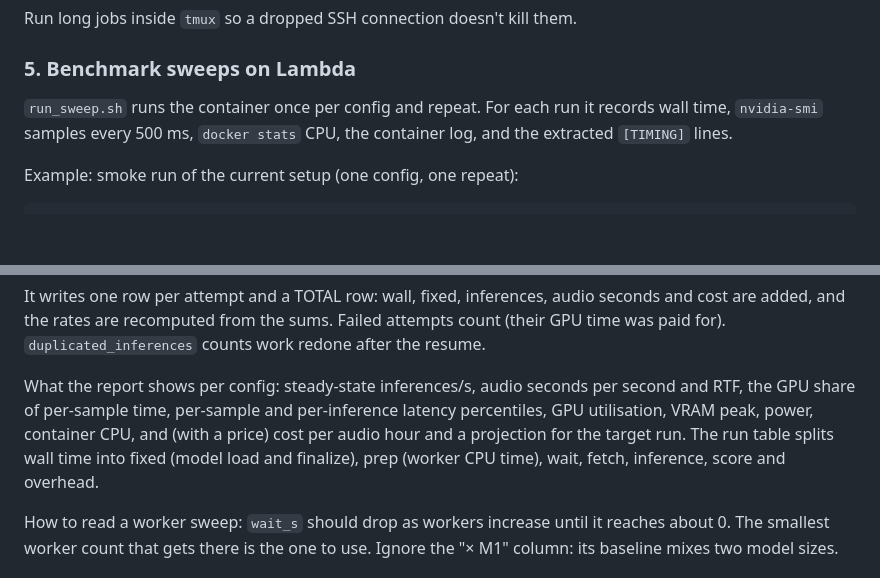
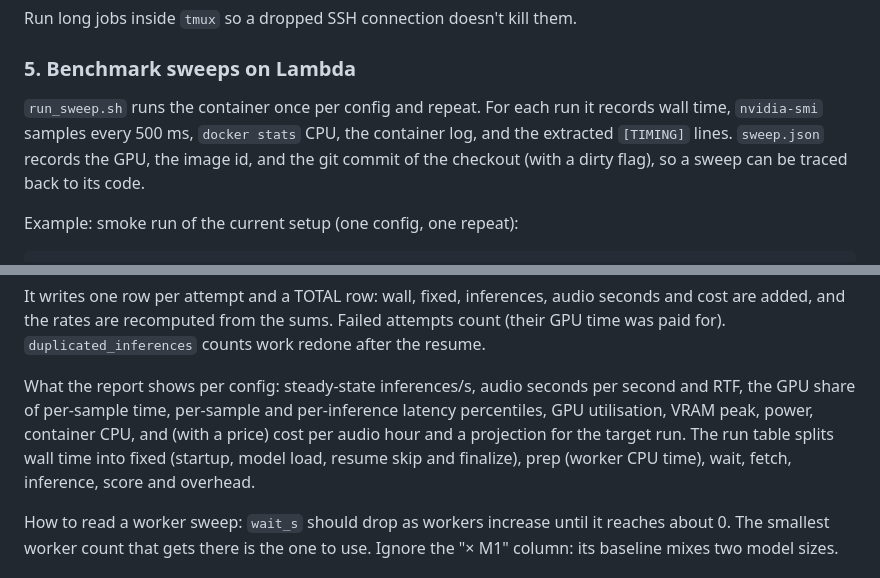
Before and after one commit to jobicari/noisy-speech-asr-benchmarking-pipeline, a Markdown page: README.md, 2 parts joined by grey strips. Drawn GitHub-style; blank space fills up the shorter version.

````diff
--- a/README.md
+++ b/README.md
@@ -279,7 +279,7 @@ docker run --rm --gpus all --env-file .env.docker \
 Run long jobs inside `tmux` so a dropped SSH connection doesn't kill them.
 
 ### 5. Benchmark sweeps on Lambda
-`run_sweep.sh` runs the container once per config and repeat. For each run it records wall time, `nvidia-smi` samples every 500 ms, `docker stats` CPU, the container log, and the extracted `[TIMING]` lines.
+`run_sweep.sh` runs the container once per config and repeat. For each run it records wall time, `nvidia-smi` samples every 500 ms, `docker stats` CPU, the container log, and the extracted `[TIMING]` lines. `sweep.json` records the GPU, the image id, and the git commit of the checkout (with a dirty flag), so a sweep can be traced back to its code.
 
 Example: smoke run of the current setup (one config, one repeat):
 ```bash
@@ -311,7 +311,7 @@ python3 analyze.py --combine results/lambda_bench_runs/fullrun2000 results/lambd
 ```
 It writes one row per attempt and a TOTAL row: wall, fixed, inferences, audio seconds and cost are added, and the rates are recomputed from the sums. Failed attempts count (their GPU time was paid for). `duplicated_inferences` counts work redone after the resume.
 
-What the report shows per config: steady-state inferences/s, audio seconds per second and RTF, the GPU share of per-sample time, per-sample and per-inference latency percentiles, GPU utilisation, VRAM peak, power, container CPU, and (with a price) cost per audio hour and a projection for the target run. The run table splits wall time into fixed (model load and finalize), prep (worker CPU time), wait, fetch, inference, score and overhead.
+What the report shows per config: steady-state inferences/s, audio seconds per second and RTF, the GPU share of per-sample time, per-sample and per-inference latency percentiles, GPU utilisation, VRAM peak, power, container CPU, and (with a price) cost per audio hour and a projection for the target run. The run table splits wall time into fixed (startup, model load, resume skip and finalize), prep (worker CPU time), wait, fetch, inference, score and overhead.
 
 How to read a worker sweep: `wait_s` should drop as workers increase until it reaches about 0. The smallest worker count that gets there is the one to use. Ignore the "× M1" column: its baseline mixes two model sizes.
 
````
Also changed, not shown: other parts of README.md (+7 -6 lines).
